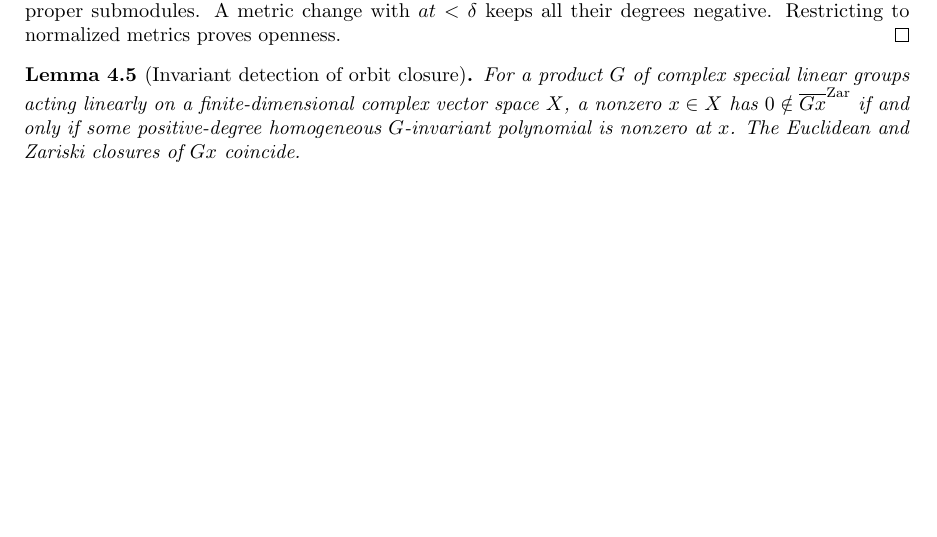
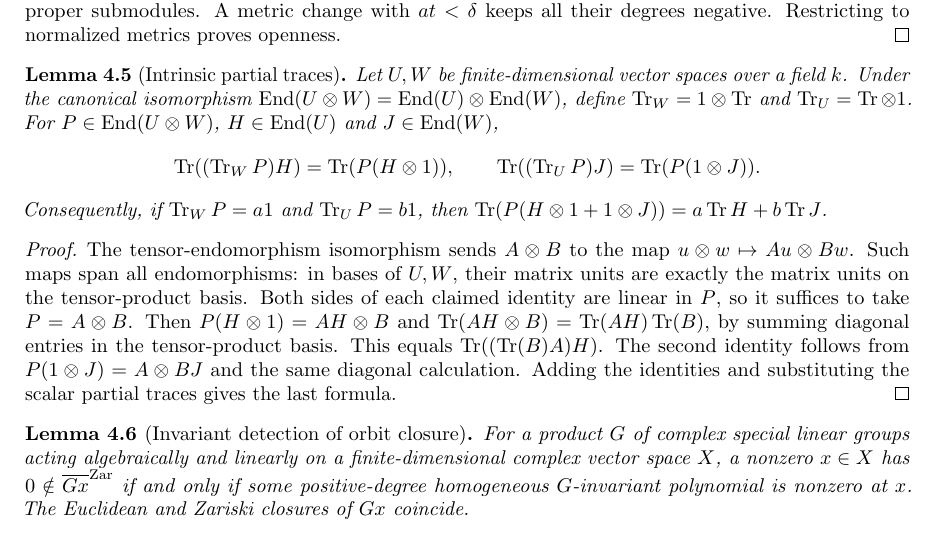
Before and after one commit to YijunYuan/AdelicBostConjecture, a LaTeX thesis (blueprint/src/web.tex, which reads blueprint/src/compactness.tex): part of page 40 of 43 before the commit and part of page 40 of 44 after it, cut so that both start at the same text, the shorter picture padded with empty space. Compiled offline with pdfLaTeX.

Commit message:
Prove intrinsic partial trace identities for tensor endomorphisms
Summary: Construct basis-independent partial traces and prove that scalar partial traces annihilate traceless tensor generators; Lemma 7.2 remains open.
Archon-Commit: agent
Archon-Run: 0006
Archon-Role: horizon
Archon-Session: 0002-horizon-BOST-BALANCED
Archon-Task: BOST-BALANCED
Archon-Projects: BostConjecture

```diff
--- a/blueprint/src/compactness.tex
+++ b/blueprint/src/compactness.tex
@@ -127,9 +127,41 @@ submodules. A metric change with $at<\delta$ keeps all their degrees
 negative. Restricting to normalized metrics proves openness.
 \end{proof}
 
+\begin{lemma}[Intrinsic partial traces]
+\label{lem:balanced-partial-traces}
+\source{bost-specht-manuscript:page-0012}
+\lean{BostConjecture.Balanced.partialTraceRight, BostConjecture.Balanced.partialTraceLeft, BostConjecture.Balanced.trace_partialTraceRight_comp, BostConjecture.Balanced.trace_partialTraceLeft_comp, BostConjecture.Balanced.trace_comp_tensorSum_of_partialTrace_eq_smul}\leanok
+Let $U,W$ be finite-dimensional vector spaces over a field $k$.
+Under the canonical isomorphism
+$\operatorname{End}(U\otimes W)=\operatorname{End}(U)\otimes
+\operatorname{End}(W)$, define $\Tr_W=1\otimes\Tr$ and
+$\Tr_U=\Tr\otimes1$. For $P\in\operatorname{End}(U\otimes W)$,
+$H\in\operatorname{End}(U)$ and $J\in\operatorname{End}(W)$,
+\[
+ \Tr((\Tr_W P)H)=\Tr(P(H\otimes1)),\qquad
+ \Tr((\Tr_U P)J)=\Tr(P(1\otimes J)).
+\]
+Consequently, if $\Tr_W P=a1$ and $\Tr_U P=b1$, then
+$\Tr(P(H\otimes1+1\otimes J))=a\Tr H+b\Tr J$.
+\end{lemma}
+\begin{proof}
+The tensor-endomorphism isomorphism sends $A\otimes B$ to the map
+$u\otimes w\mapsto Au\otimes Bw$. Such maps span all endomorphisms:
+in bases of $U,W$, their matrix units are exactly the matrix units on
+the tensor-product basis. Both sides of each claimed identity are linear
+in $P$, so it suffices to take $P=A\otimes B$. Then
+$P(H\otimes1)=AH\otimes B$ and
+$\Tr(AH\otimes B)=\Tr(AH)\Tr(B)$, by summing diagonal entries in
+the tensor-product basis. This equals $\Tr((\Tr(B)A)H)$.
+The second identity follows from
+$P(1\otimes J)=A\otimes BJ$ and the same diagonal calculation.
+Adding the identities and substituting the scalar partial traces gives
+the last formula.
+\end{proof}
+
 \begin{lemma}[Invariant detection of orbit closure]
 \label{lem:invariant-orbit-criterion}\notready
-For a product $G$ of complex special linear groups acting linearly on
+For a product $G$ of complex special linear groups acting algebraically and linearly on
 a finite-dimensional complex vector space $X$, a nonzero $x\in X$
 has $0\notin\overline{Gx}^{\mathrm{Zar}}$ if and only if some
 positive-degree homogeneous $G$-invariant polynomial is nonzero at $x$.
@@ -138,7 +170,7 @@ The Euclidean and Zariski closures of $Gx$ coincide.
 
 \begin{lemma}[Balanced projections give geometric semistability]
 \label{lem:balanced-plucker}
-\uses{def:geometric-semistability,lem:invariant-orbit-criterion}
+\uses{def:geometric-semistability,lem:invariant-orbit-criterion,lem:balanced-partial-traces}
 \source{bost-specht-manuscript:page-0012}\notready
 Let $S\subset U\otimes W$ be a nonzero subspace of complex Hermitian
 spaces of dimensions $m,n$, and put $s=\dim S$. If its orthogonal
```
Also changed, not shown: 1 other file.
